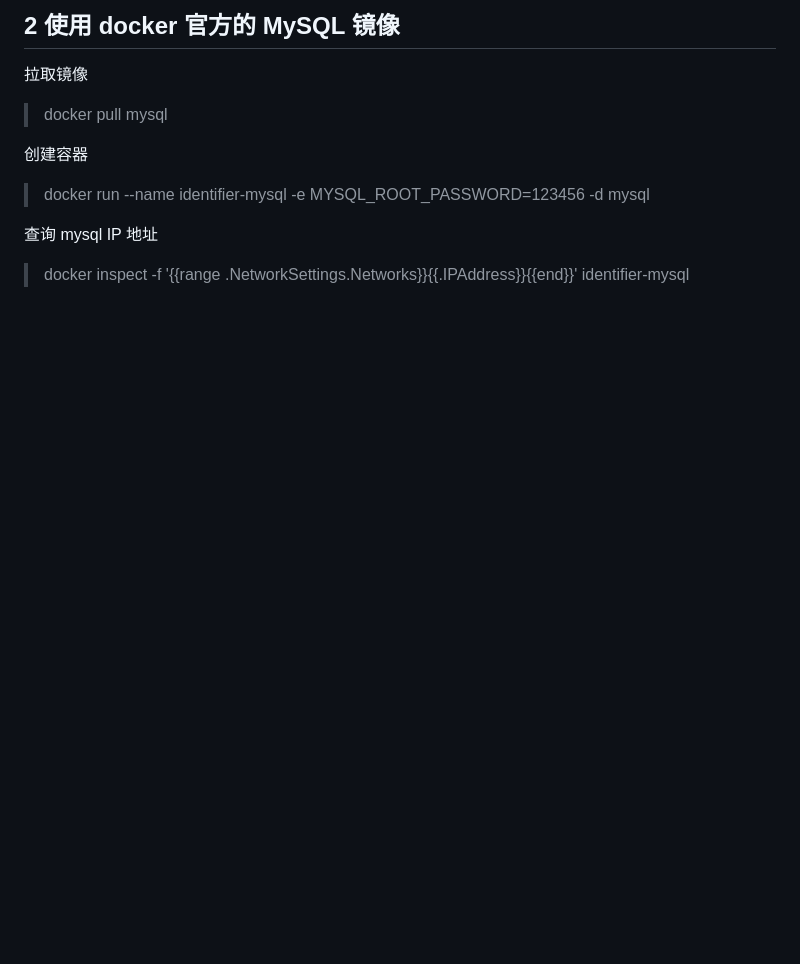
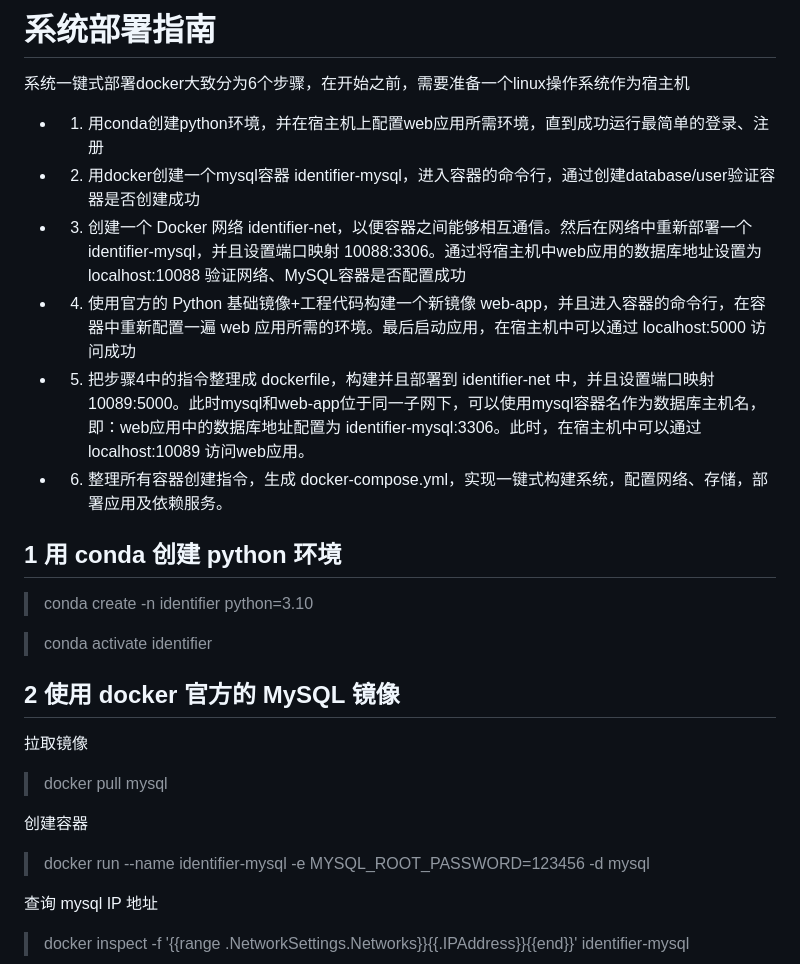
Before and after one commit to Polylanger/Identifier, a Markdown page: notes.md, the part around the change printed below. GitHub-like rendering; blank space fills up the shorter version.

Commit message:
📝 docs(README): 添加系统部署指南
- 增加一键式部署docker的详细步骤
- 包含环境配置、容器创建和部署说明

```diff
--- a/notes.md
+++ b/notes.md
@@ -6,6 +6,16 @@
  * @FilePath: /Identifier/notes.md
  * @Description: 这是默认设置,请设置`customMade`, 打开koroFileHeader查看配置 进行设置: https://github.com/OBKoro1/koro1FileHeader/wiki/%E9%85%8D%E7%BD%AE
 -->
+
+# 系统部署指南
+
+系统一键式部署docker大致分为6个步骤，在开始之前，需要准备一个linux操作系统作为宿主机
+- 1. 用conda创建python环境，并在宿主机上配置web应用所需环境，直到成功运行最简单的登录、注册
+- 2. 用docker创建一个mysql容器 identifier-mysql，进入容器的命令行，通过创建database/user验证容器是否创建成功
+- 3. 创建一个 Docker 网络 identifier-net，以便容器之间能够相互通信。然后在网络中重新部署一个 identifier-mysql，并且设置端口映射 10088:3306。通过将宿主机中web应用的数据库地址设置为 localhost:10088 验证网络、MySQL容器是否配置成功
+- 4. 使用官方的 Python 基础镜像+工程代码构建一个新镜像 web-app，并且进入容器的命令行，在容器中重新配置一遍 web 应用所需的环境。最后启动应用，在宿主机中可以通过 localhost:5000 访问成功
+- 5. 把步骤4中的指令整理成 dockerfile，构建并且部署到 identifier-net 中，并且设置端口映射 10089:5000。此时mysql和web-app位于同一子网下，可以使用mysql容器名作为数据库主机名，即：web应用中的数据库地址配置为 identifier-mysql:3306。此时，在宿主机中可以通过 localhost:10089 访问web应用。
+- 6. 整理所有容器创建指令，生成 docker-compose.yml，实现一键式构建系统，配置网络、存储，部署应用及依赖服务。
 
 ## 1 用 conda 创建 python 环境
 
```
Also changed, not shown: other parts of notes.md (+1 -1 lines).
